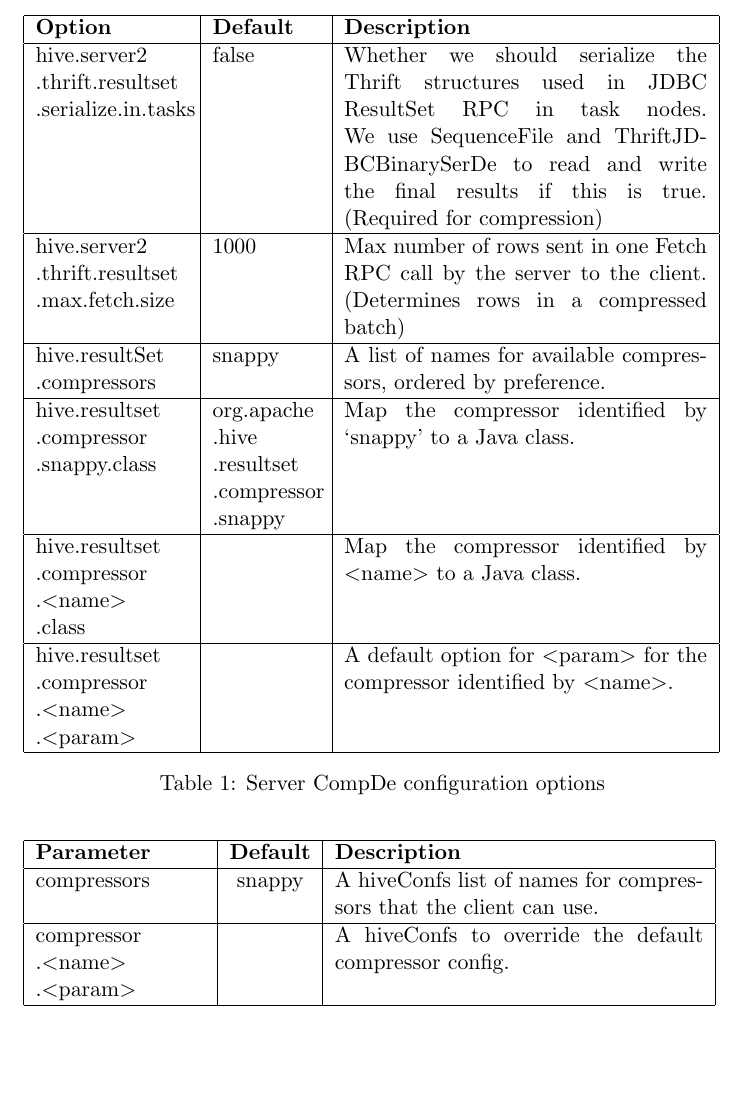
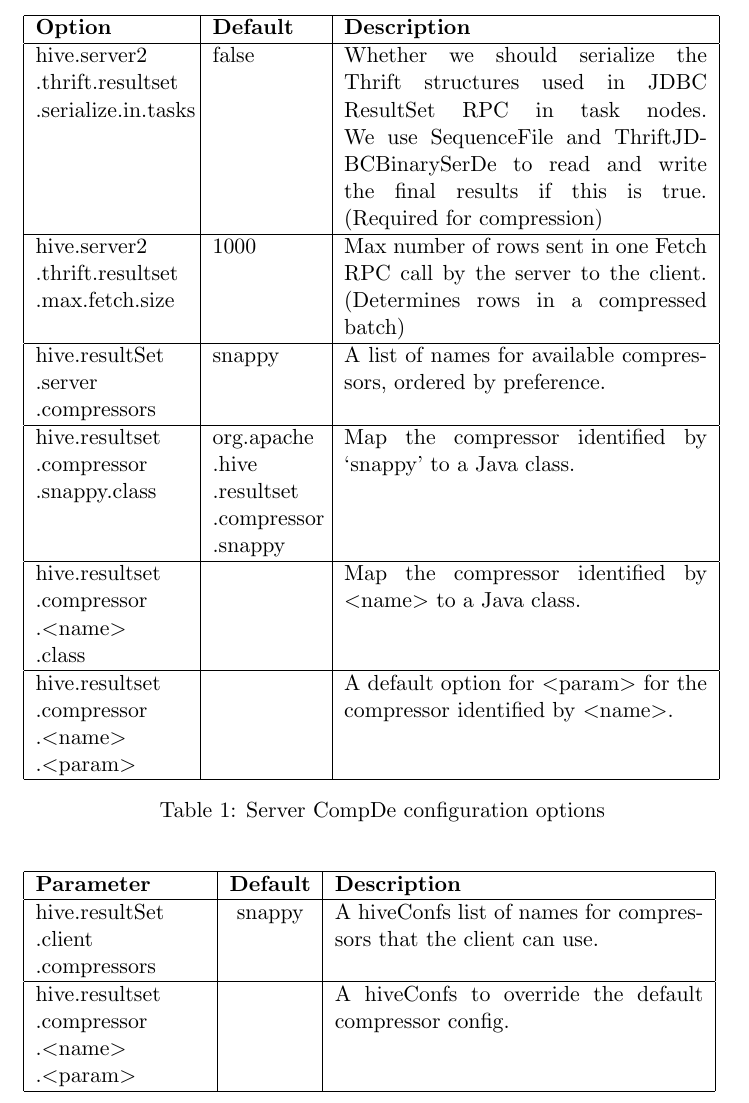
Before and after one commit to kliewkliew/HIVE-13680, a LaTeX paper (proposal/proposal.tex): part of page 3 of 5, cut so that both start at the same text, the shorter picture padded with empty space. Compiled offline with pdfLaTeX.

Commit message:
Rename configuration options to conform to standard

```diff
--- a/proposal/proposal.tex
+++ b/proposal/proposal.tex
@@ -111,6 +111,7 @@
 				\\ \hline
 
 				hive.resultSet\linebreak
+				.server\linebreak
 				.compressors
 				& snappy
 				& A list of names for available compressors, ordered by preference.
@@ -146,14 +147,17 @@
 			\begin{tabular}{| p{3cm} | c | p{6.5cm} |} \hline
 
 				\textbf{Parameter} & \textbf{Default} & \textbf{Description} \\ \hline
-				compressors
+
+				hive.resultSet\linebreak
+				.client\linebreak
+				.compressors
 				& snappy
 				& A hiveConfs list of names for compressors that the client can use.
 				\\ \hline
 
-				compressor\linebreak
-				.\textless name\textgreater\linebreak
-				.\textless param\textgreater
+				hive.resultset\linebreak
+				.compressor\linebreak
+				.\textless name\textgreater\linebreak.\textless param\textgreater
 				&
 				& A hiveConfs to override the default compressor config.
 				\\ \hline
```
Also changed, not shown: proposal/proposal.pdf, proposal/proposal.tex (2 more changed lines).
